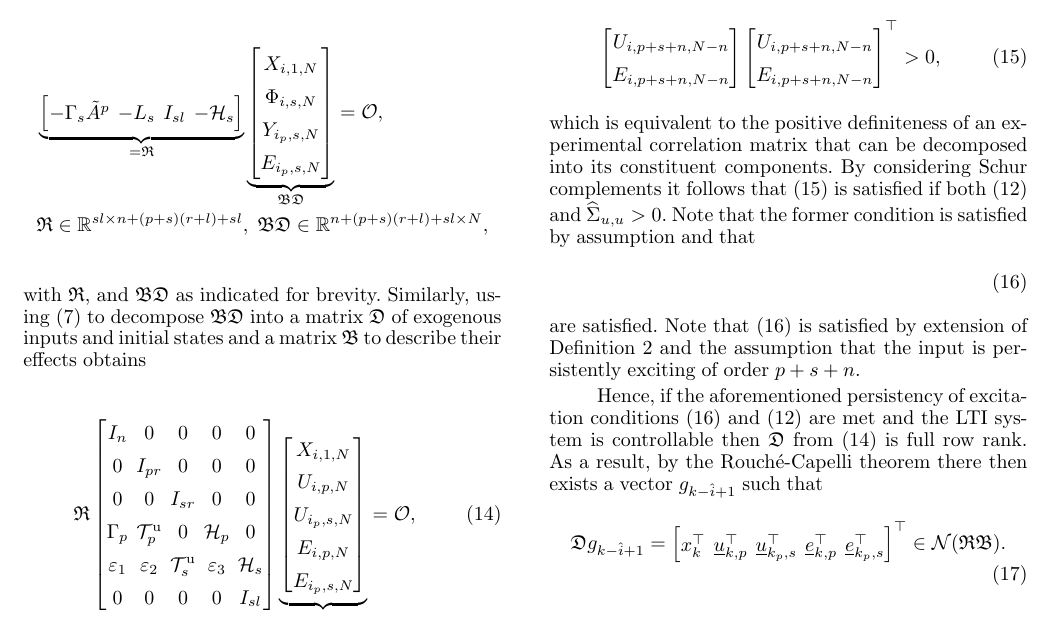
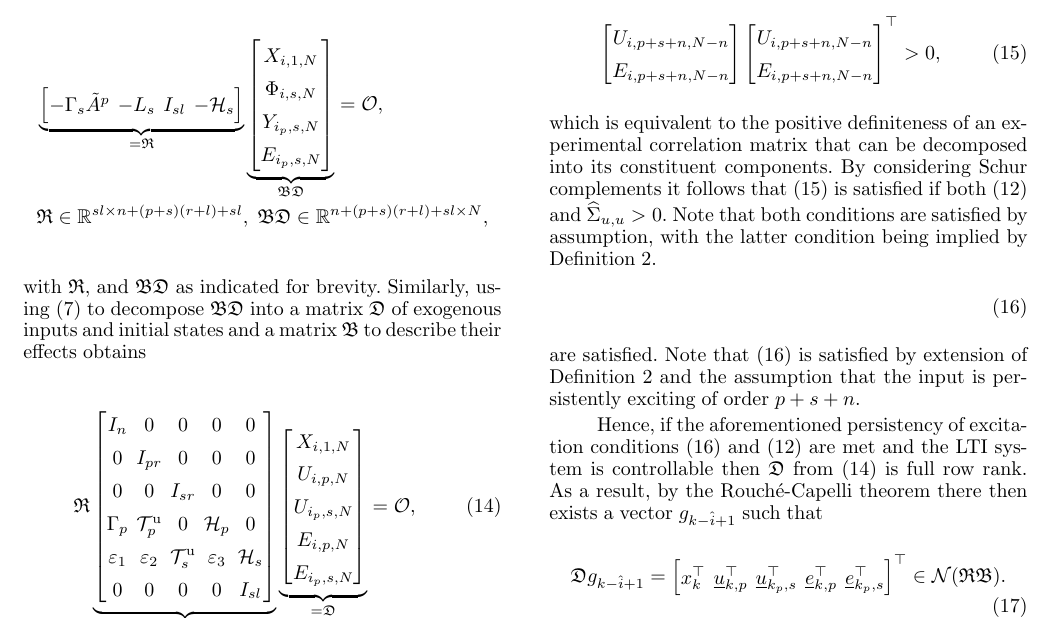
Before and after one commit to TUDelft-DataDrivenControl/Automatica2024_CL-DeePC, a LaTeX document (autosam.tex, which reads sections/3_CL_DeePC.tex): part of page 5 of 9, cut so that both start at the same text. Compiled offline with pdfLaTeX.

Commit message:
Update on Overleaf.

```diff
--- a/sections/3_CL_DeePC.tex
+++ b/sections/3_CL_DeePC.tex
@@ -116,7 +116,7 @@ Hence, since \eqref{eqn:SS_innovation} is assumed to be minimal and therefore al
         E_{i,p+s+n,N-n}
     \end{bmatrix}^\top > 0,
 \end{align}
-which is equivalent to the positive definiteness of an experimental correlation matrix that can be decomposed into its constituent components. By considering Schur complements it follows that \eqref{eq:PE_corUE} is satisfied if both \eqref{eq:PE_corUE2} and $\widehat{\Sigma}_{u,u} > 0$. Note that the former condition is satisfied by assumption and that
+which is equivalent to the positive definiteness of an experimental correlation matrix that can be decomposed into its constituent components. By considering Schur complements it follows that \eqref{eq:PE_corUE} is satisfied if both \eqref{eq:PE_corUE2} and $\widehat{\Sigma}_{u,u} > 0$. Note that both conditions are satisfied by assumption, with the latter condition being implied by Definition~\ref{def:PE}.
 \begin{align}%see also https://www.cis.upenn.edu/~jean/schur-comp.pdf
     \label{eq:PE_corU}
 \end{align}
```
